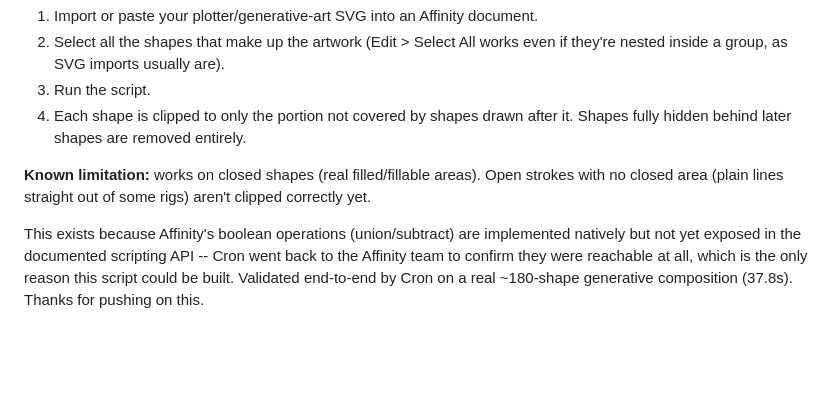
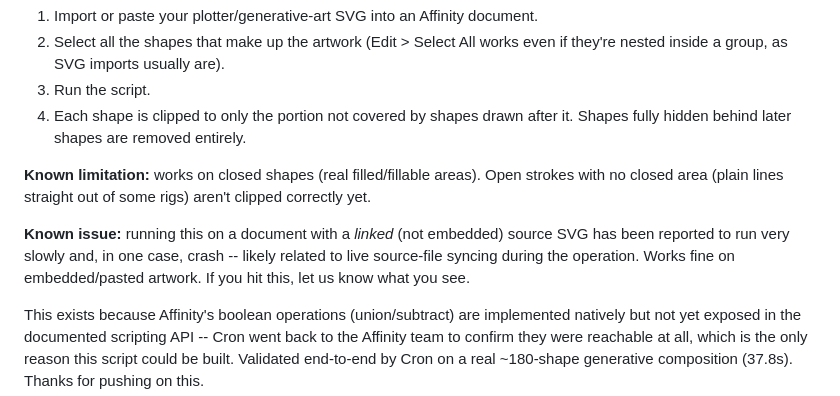
Before and after one commit to vicc3d/plotter-declutter, a Markdown page: README.md, the part around the change. Rendered like a GitHub page; blank space fills up the shorter version.

Commit message:
Document known crash with linked SVGs in the native Affinity script

```diff
--- a/README.md
+++ b/README.md
@@ -67,6 +67,11 @@ no browser, no export/reimport round trip.
 Open strokes with no closed area (plain lines straight out of some rigs)
 aren't clipped correctly yet.
 
+**Known issue:** running this on a document with a *linked* (not embedded)
+source SVG has been reported to run very slowly and, in one case, crash --
+likely related to live source-file syncing during the operation. Works
+fine on embedded/pasted artwork. If you hit this, let us know what you see.
+
 This exists because Affinity's boolean operations (union/subtract) are
 implemented natively but not yet exposed in the documented scripting API --
 Cron went back to the Affinity team to confirm they were reachable at all,
```
